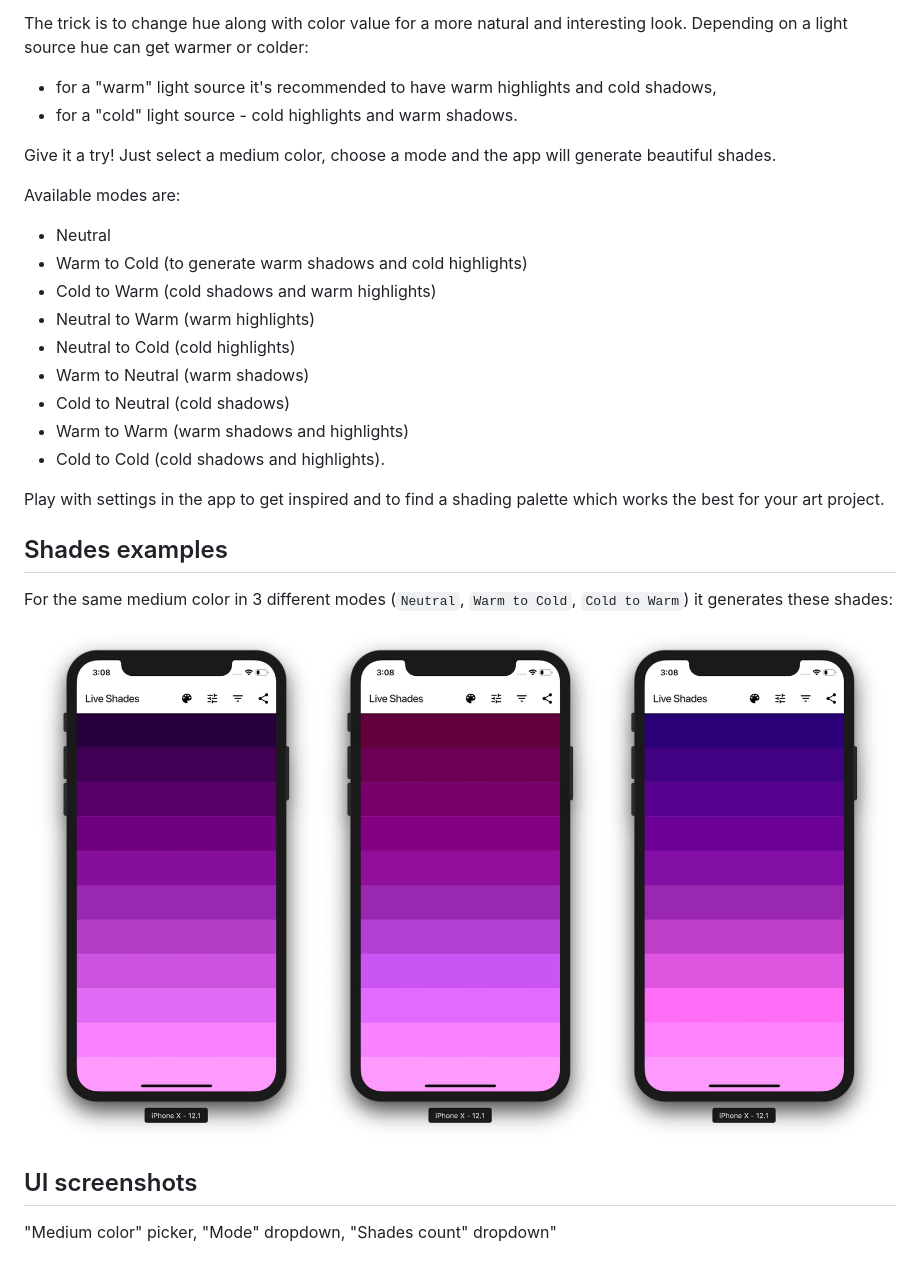
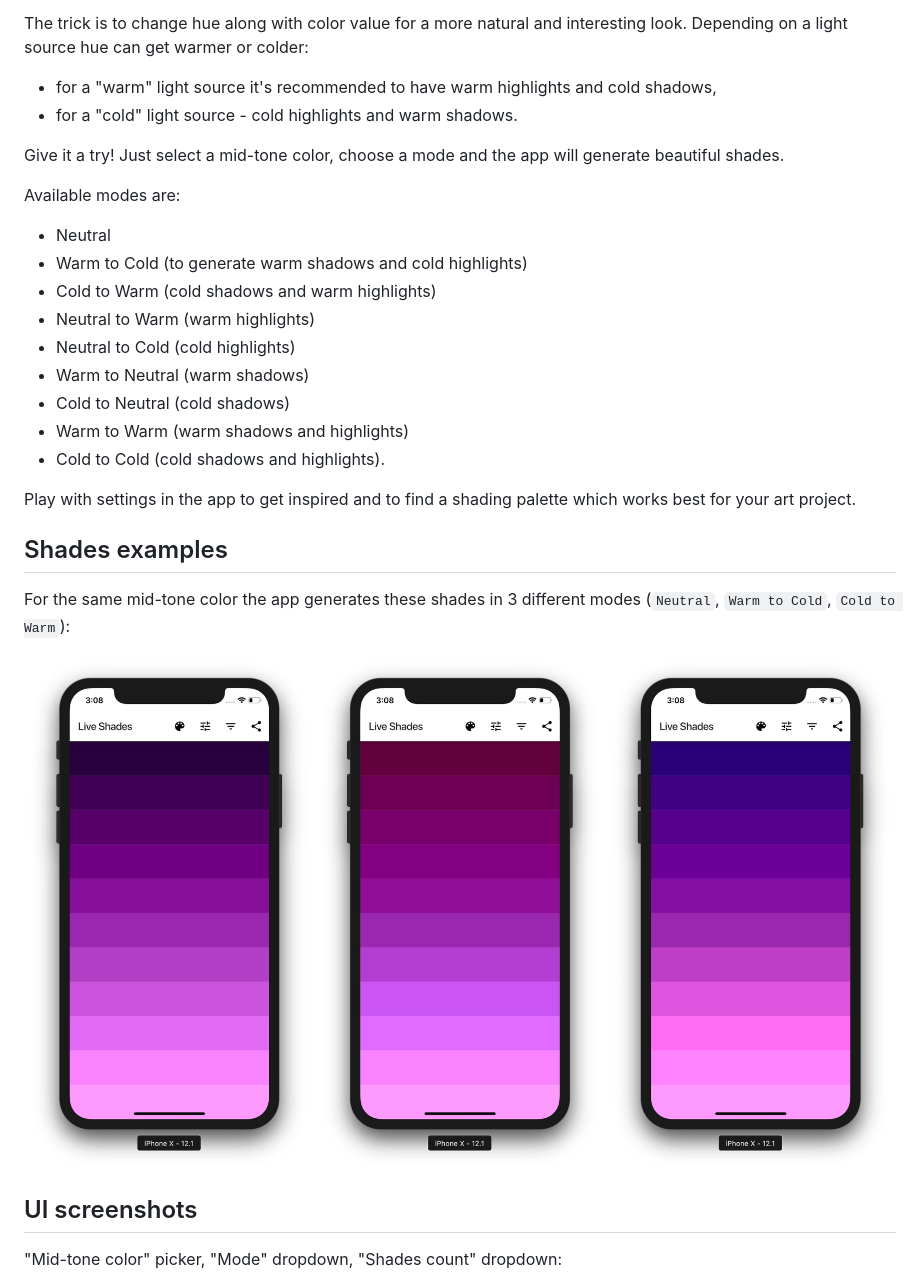
Before and after one commit to JuliaRechkunova/live-shades-app, a Markdown page: README.md, the part around the change. Drawn GitHub-style; pictures changed too: assets/examples/examples-for-the-same-medium-color.jpg.

Commit message:
Change to "mid-tone"

```diff
--- a/README.md
+++ b/README.md
@@ -8,7 +8,7 @@ The trick is to change hue along with color value for a more natural and interes
 - for a "warm" light source it's recommended to have warm highlights and cold shadows,
 - for a "cold" light source - cold highlights and warm shadows.
 
-Give it a try! Just select a medium color, choose a mode and the app will generate beautiful shades.
+Give it a try! Just select a mid-tone color, choose a mode and the app will generate beautiful shades.
 
 Available modes are:
 - Neutral
@@ -21,17 +21,17 @@ Available modes are:
 - Warm to Warm (warm shadows and highlights)
 - Cold to Cold (cold shadows and highlights).
 
-Play with settings in the app to get inspired and to find a shading palette which works the best for your art project.
+Play with settings in the app to get inspired and to find a shading palette which works best for your art project.
 
 ## Shades examples
 
-For the same medium color in 3 different modes (`Neutral`, `Warm to Cold`, `Cold to Warm`) it generates these shades:
+For the same mid-tone color the app generates these shades in 3 different modes (`Neutral`, `Warm to Cold`, `Cold to Warm`):
 
 ![Modes example](assets/examples/examples-for-the-same-medium-color.jpg)
 
 ## UI screenshots
 
-"Medium color" picker, "Mode" dropdown, "Shades count" dropdown"
+"Mid-tone color" picker, "Mode" dropdown, "Shades count" dropdown:
 
 ![Change medium color](assets/examples/screenshot-settings.jpg)
 
```
Also changed, not shown: assets/examples/screenshot-settings.jpg, 1 other file.
